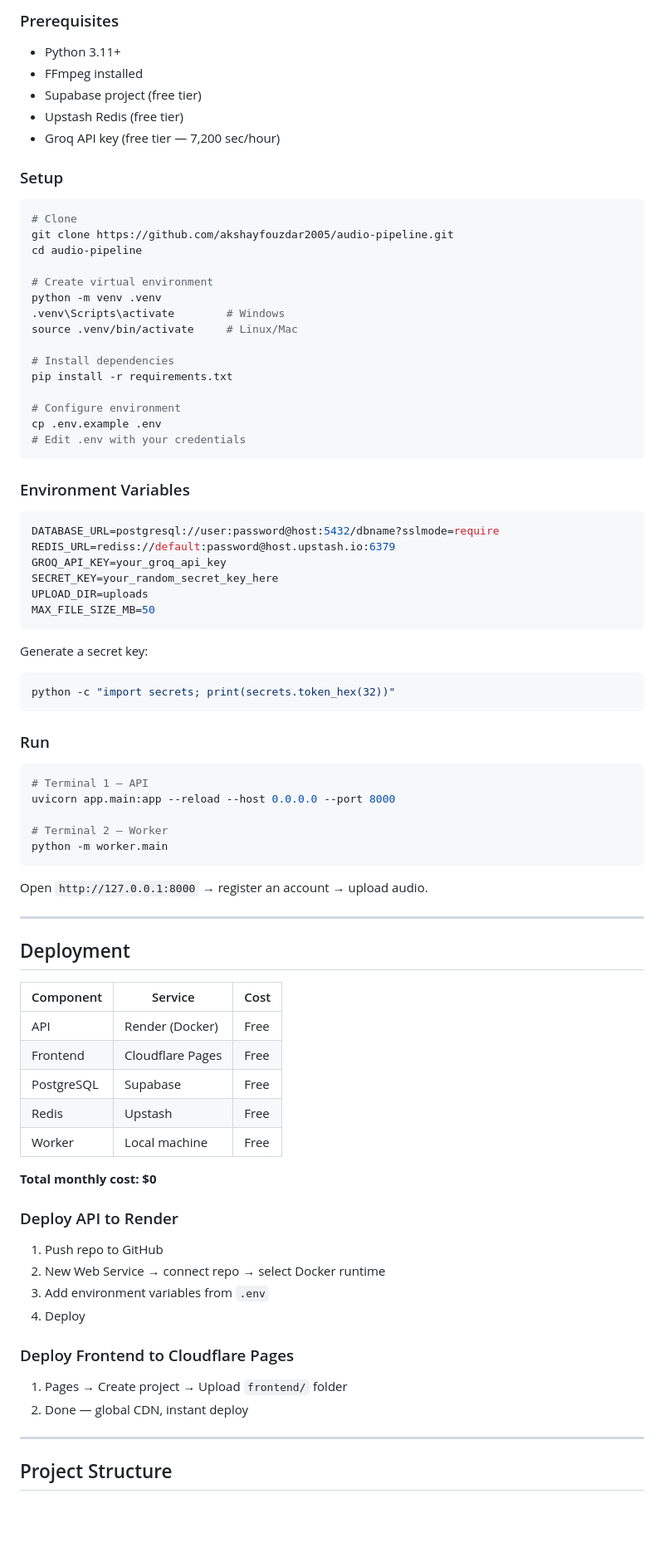
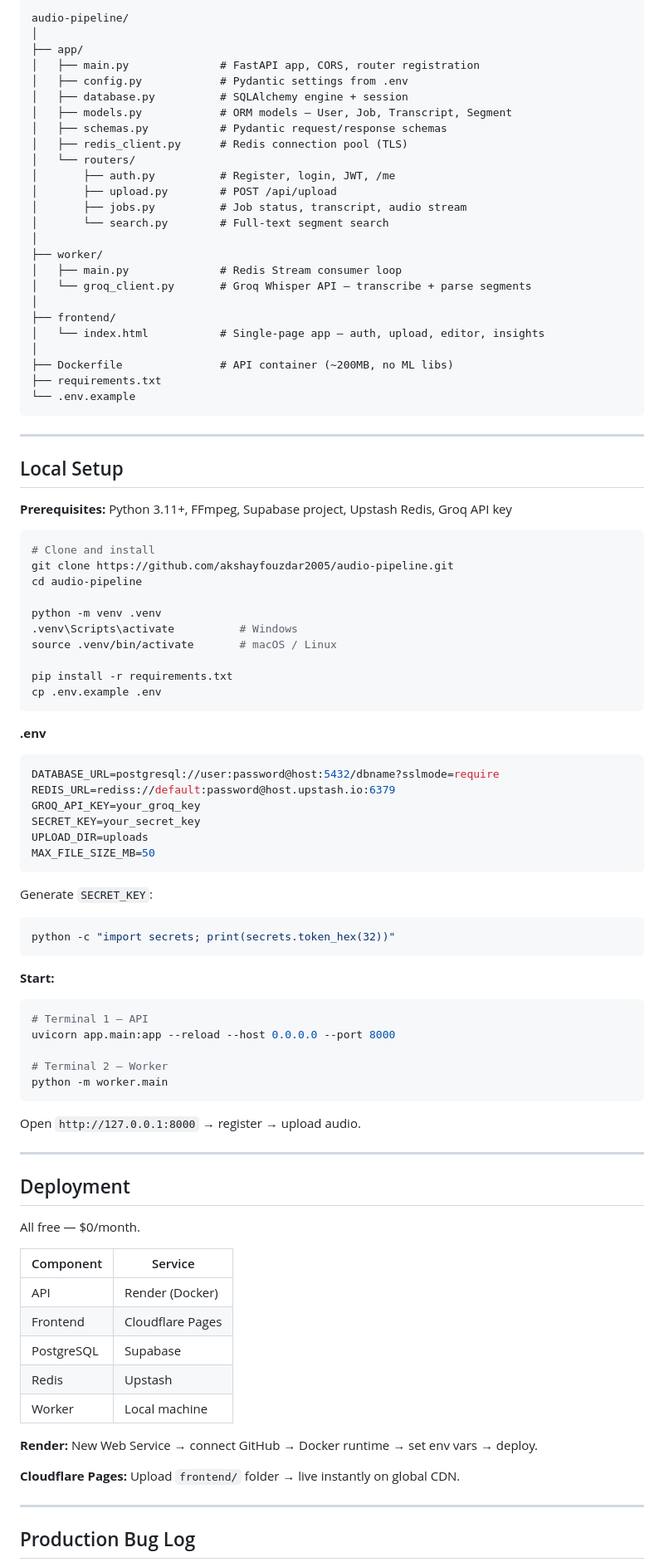
Before and after one commit to akshayfouzder2005/Audio-Pipeline, a Markdown page: README.md, the part around one of its changes. Shown at 83% size. Rendered like a GitHub page; blank space fills up the shorter version.

````diff
--- a/README.md
+++ b/README.md
@@ -155,48 +167,68 @@ segments
 
-### Prerequisites
-- Python 3.11+
-- FFmpeg installed
-- Supabase project (free tier)
-- Upstash Redis (free tier)
-- Groq API key (free tier — 7,200 sec/hour)
+```
+audio-pipeline/
+│
+├── app/
+│   ├── main.py              # FastAPI app, CORS, router registration
+│   ├── config.py            # Pydantic settings from .env
+│   ├── database.py          # SQLAlchemy engine + session
+│   ├── models.py            # ORM models — User, Job, Transcript, Segment
+│   ├── schemas.py           # Pydantic request/response schemas
+│   ├── redis_client.py      # Redis connection pool (TLS)
+│   └── routers/
+│       ├── auth.py          # Register, login, JWT, /me
+│       ├── upload.py        # POST /api/upload
+│       ├── jobs.py          # Job status, transcript, audio stream
+│       └── search.py        # Full-text segment search
+│
+├── worker/
+│   ├── main.py              # Redis Stream consumer loop
+│   └── groq_client.py       # Groq Whisper API — transcribe + parse segments
+│
+├── frontend/
+│   └── index.html           # Single-page app — auth, upload, editor, insights
+│
+├── Dockerfile               # API container (~200MB, no ML libs)
+├── requirements.txt
+└── .env.example
+```
 
-### Setup
+---
+
+## Local Setup
+
+**Prerequisites:** Python 3.11+, FFmpeg, Supabase project, Upstash Redis, Groq API key
 
 ```bash
-# Clone
+# Clone and install
 git clone https://github.com/akshayfouzdar2005/audio-pipeline.git
 cd audio-pipeline
 
-# Create virtual environment
 python -m venv .venv
-.venv\Scripts\activate        # Windows
-source .venv/bin/activate     # Linux/Mac
+.venv\Scripts\activate          # Windows
+source .venv/bin/activate       # macOS / Linux
 
-# Install dependencies
 pip install -r requirements.txt
-
-# Configure environment
 cp .env.example .env
-# Edit .env with your credentials
 ```
 
-### Environment Variables
+**.env**
 
 ```env
 DATABASE_URL=postgresql://user:password@host:5432/dbname?sslmode=require
 REDIS_URL=rediss://default:password@host.upstash.io:6379
-GROQ_API_KEY=your_groq_api_key
-SECRET_KEY=your_random_secret_key_here
+GROQ_API_KEY=your_groq_key
+SECRET_KEY=your_secret_key
 UPLOAD_DIR=uploads
 MAX_FILE_SIZE_MB=50
 ```
 
-Generate a secret key:
+Generate `SECRET_KEY`:
 ```bash
 python -c "import secrets; print(secrets.token_hex(32))"
 ```
 
-### Run
+**Start:**
 
 ```bash
 # Terminal 1 — API
@@ -206,35 +238,27 @@ uvicorn app.main:app --reload --host 0.0.0.0 --port 8000
 python -m worker.main
 ```
 
-Open `http://127.0.0.1:8000` → register an account → upload audio.
+Open `http://127.0.0.1:8000` → register → upload audio.
 
 ---
 
 ## Deployment
 
-| Component | Service | Cost |
-|---|---|---|
-| API | Render (Docker) | Free |
-| Frontend | Cloudflare Pages | Free |
-| PostgreSQL | Supabase | Free |
-| Redis | Upstash | Free |
-| Worker | Local machine | Free |
+All free — $0/month.
 
-**Total monthly cost: $0**
+| Component | Service |
+|---|---|
+| API | Render (Docker) |
+| Frontend | Cloudflare Pages |
+| PostgreSQL | Supabase |
+| Redis | Upstash |
+| Worker | Local machine |
 
-### Deploy API to Render
+**Render:** New Web Service → connect GitHub → Docker runtime → set env vars → deploy.
 
-1. Push repo to GitHub
-2. New Web Service → connect repo → select Docker runtime
-3. Add environment variables from `.env`
-4. Deploy
-
-### Deploy Frontend to Cloudflare Pages
-
-1. Pages → Create project → Upload `frontend/` folder
-2. Done — global CDN, instant deploy
+**Cloudflare Pages:** Upload `frontend/` folder → live instantly on global CDN.
 
 ---
 
-## Project Structure
+## Production Bug Log
 
````
Also changed, not shown: other parts of README.md (+107 -132 lines).
